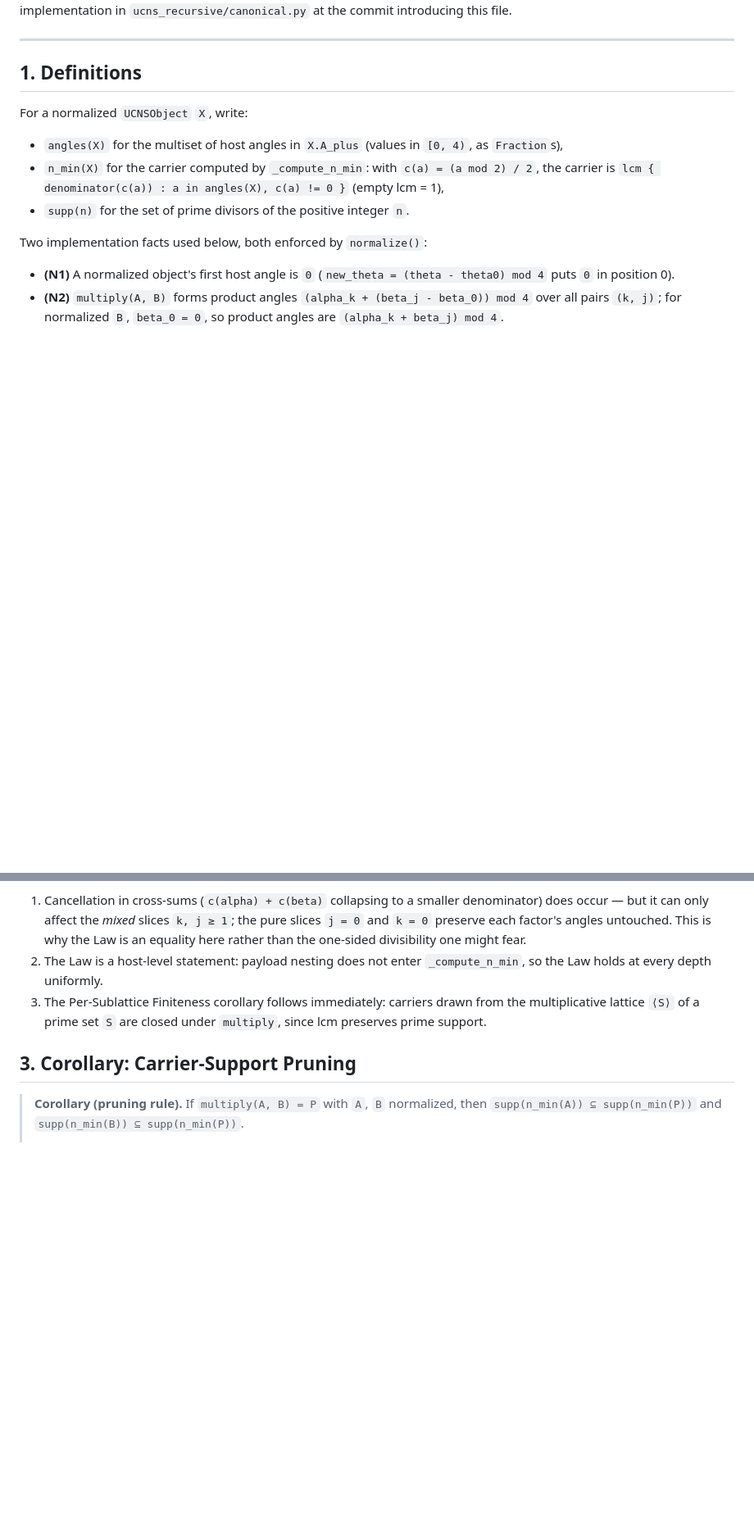
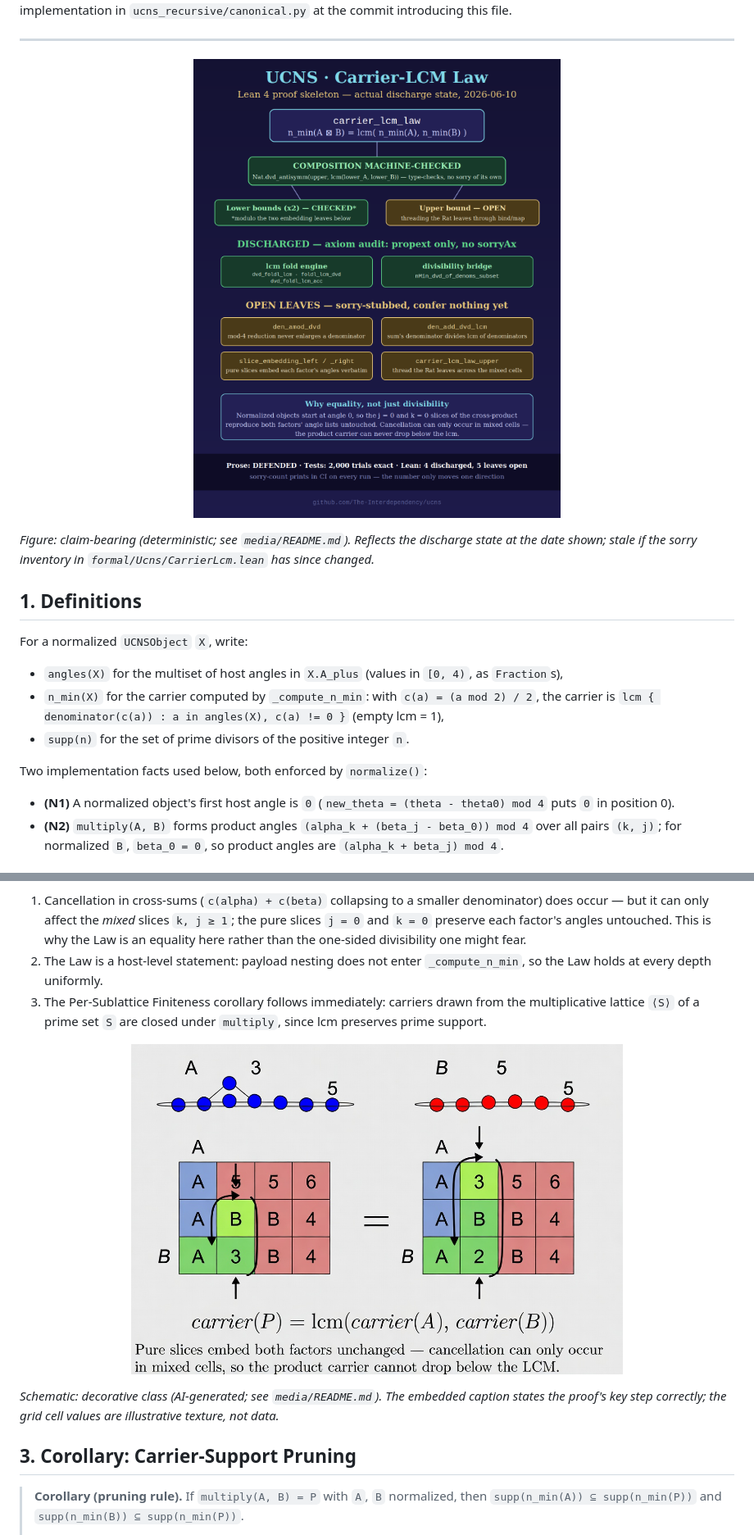
Before and after one commit to The-Interdependency/ucns, a Markdown page: docs/carrier-support-pruning.md, 2 parts joined by grey strips. Shown at 82% size. Rendered like a GitHub page; pictures changed too: docs/media/law-skeleton-figure.png (added), docs/media/slice-embedding-schematic.jpg (added); blank space fills up the shorter version.

```diff
--- a/docs/carrier-support-pruning.md
+++ b/docs/carrier-support-pruning.md
@@ -16,6 +16,12 @@ Erin Spencer; proof verified against the implementation in
 `ucns_recursive/canonical.py` at the commit introducing this file.
 
 ---
+
+<p align="center"><img src="media/law-skeleton-figure.png" alt="Lean 4 discharge state of the Carrier-LCM Law" width="600"></p>
+
+*Figure: claim-bearing (deterministic; see `media/README.md`). Reflects
+the discharge state at the date shown; stale if the sorry inventory in
+`formal/Ucns/CarrierLcm.lean` has since changed.*
 
 ## 1. Definitions
 
@@ -85,6 +91,12 @@ Both divisibilities give equality. ∎
    drawn from the multiplicative lattice `⟨S⟩` of a prime set `S` are
    closed under `multiply`, since lcm preserves prime support.
 
+<p align="center"><img src="media/slice-embedding-schematic.jpg" alt="Schematic: pure slices embed both factors unchanged; cancellation only in mixed cells" width="600"></p>
+
+*Schematic: decorative class (AI-generated; see `media/README.md`). The
+embedded caption states the proof's key step correctly; the grid cell
+values are illustrative texture, not data.*
+
 ## 3. Corollary: Carrier-Support Pruning
 
 > **Corollary (pruning rule).** If `multiply(A, B) = P` with `A`, `B`
```
Also changed, not shown: README.md (+2 -0 lines), docs/media/README.md (added, +40 -0 lines), ucns-theorem-n.md (+4 -0 lines), docs/media/theorem-n-factorization.jpg (added), docs/media/ucns-emblem-portrait.jpg (added), docs/media/ucns-emblem.jpg (added), 1 other file.
